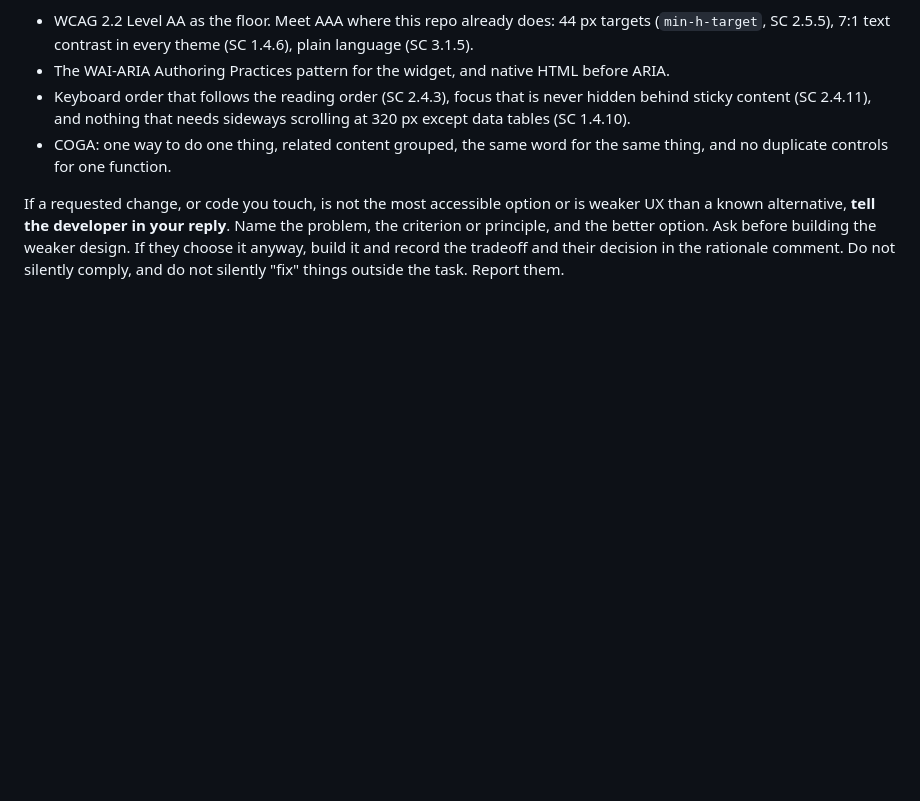
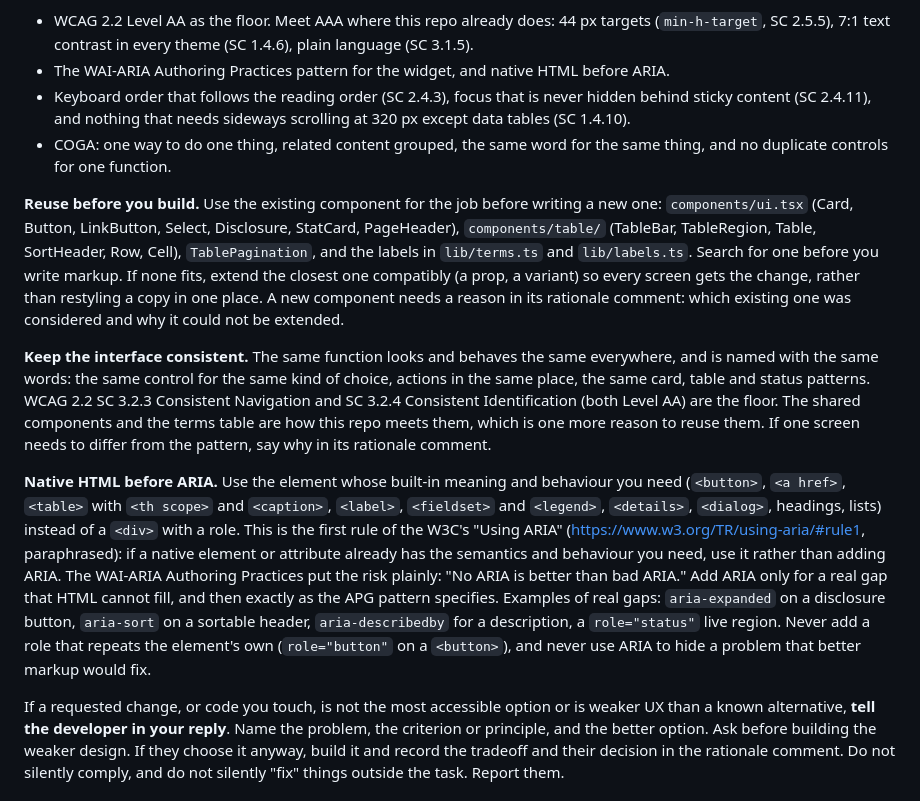
Before and after one commit to lsa-mis/axcess, a Markdown page: AGENTS.md, the part around the change. Rendered like a GitHub page; blank space fills up the shorter version.

Commit message:
AGENTS.md: reuse components, keep the interface consistent, HTML before ARIA
Three more rules in the UX section. Reuse the shared components (ui.tsx,
table/, the terms and labels) before writing new markup, extend the
closest one compatibly when none fits, and justify a new one in its
rationale. Keep the same function looking, behaving and named the same
everywhere (SC 3.2.3 and 3.2.4 as the floor). Use native HTML semantics
first and add ARIA only for a gap HTML cannot fill, exactly as the APG
pattern says (Using ARIA, rule 1; "No ARIA is better than bad ARIA").

Co-Authored-By: Claude Opus 5.5 <noreply@anthropic.com>

```diff
--- a/AGENTS.md
+++ b/AGENTS.md
@@ -271,6 +271,41 @@ know, not just to passing axe:
 - COGA: one way to do one thing, related content grouped, the same word
   for the same thing, and no duplicate controls for one function.
 
+**Reuse before you build.** Use the existing component for the job before
+writing a new one: `components/ui.tsx` (Card, Button, LinkButton, Select,
+Disclosure, StatCard, PageHeader), `components/table/` (TableBar,
+TableRegion, Table, SortHeader, Row, Cell), `TablePagination`, and the
+labels in `lib/terms.ts` and `lib/labels.ts`. Search for one before you
+write markup. If none fits, extend the closest one compatibly (a prop, a
+variant) so every screen gets the change, rather than restyling a copy in
+one place. A new component needs a reason in its rationale comment: which
+existing one was considered and why it could not be extended.
+
+**Keep the interface consistent.** The same function looks and behaves
+the same everywhere, and is named with the same words: the same control
+for the same kind of choice, actions in the same place, the same card,
+table and status patterns. WCAG 2.2 SC 3.2.3 Consistent Navigation and SC
+3.2.4 Consistent Identification (both Level AA) are the floor. The shared
+components and the terms table are how this repo meets them, which is
+one more reason to reuse them. If one screen needs to differ from the
+pattern, say why in its rationale comment.
+
+**Native HTML before ARIA.** Use the element whose built-in meaning and
+behaviour you need (`<button>`, `<a href>`, `<table>` with `<th scope>`
+and `<caption>`, `<label>`, `<fieldset>` and `<legend>`, `<details>`,
+`<dialog>`, headings, lists) instead of a `<div>` with a role. This is the
+first rule of the W3C's "Using ARIA"
+(https://www.w3.org/TR/using-aria/#rule1, paraphrased): if a native
+element or attribute already has the semantics and behaviour you need,
+use it rather than adding ARIA. The WAI-ARIA Authoring Practices put the
+risk plainly: "No ARIA is better than bad ARIA." Add ARIA only for a real
+gap that HTML cannot fill, and then exactly as the APG pattern specifies.
+Examples of real gaps: `aria-expanded` on a disclosure button,
+`aria-sort` on a sortable header, `aria-describedby` for a description, a
+`role="status"` live region. Never add a role that repeats the element's
+own (`role="button"` on a `<button>`), and never use ARIA to hide a
+problem that better markup would fix.
+
 If a requested change, or code you touch, is not the most accessible
 option or is weaker UX than a known alternative, **tell the developer in
 your reply**. Name the problem, the criterion or principle, and the better
```
